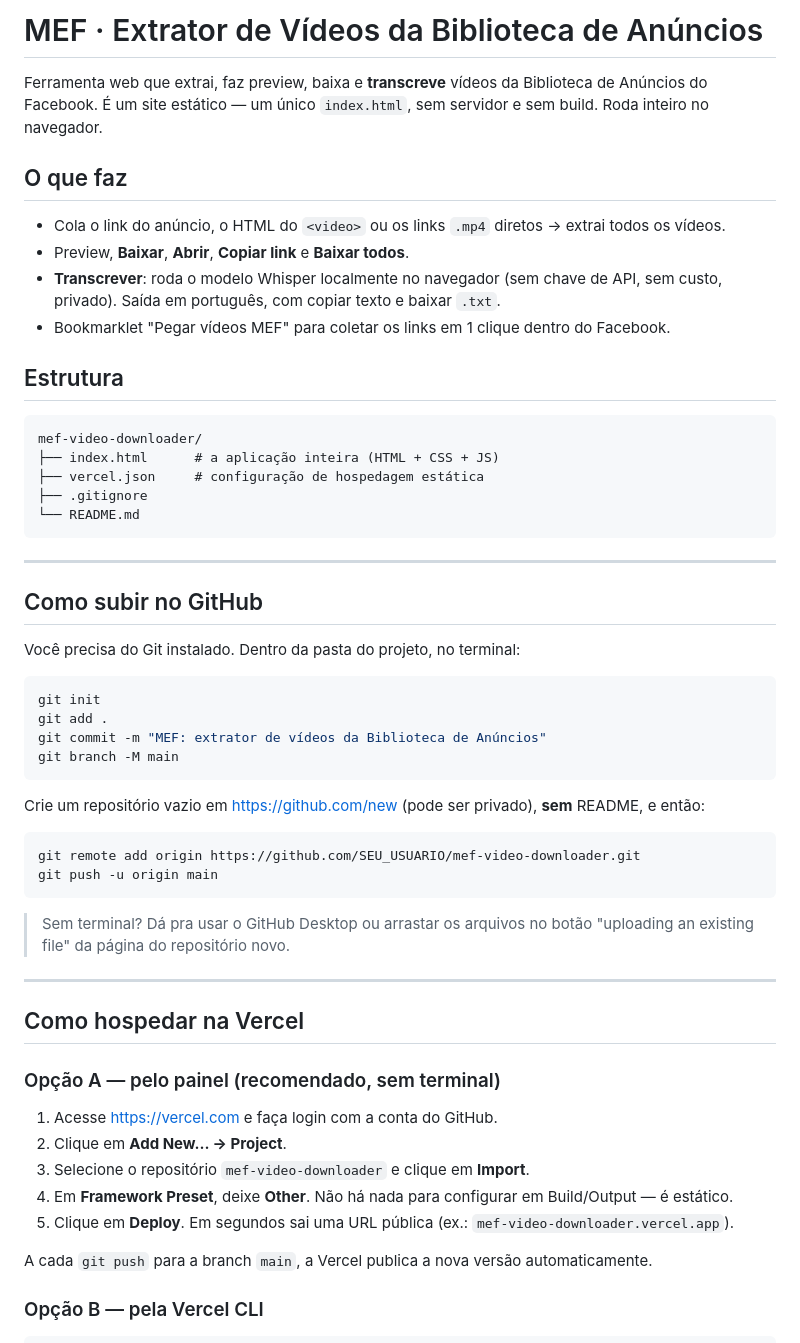
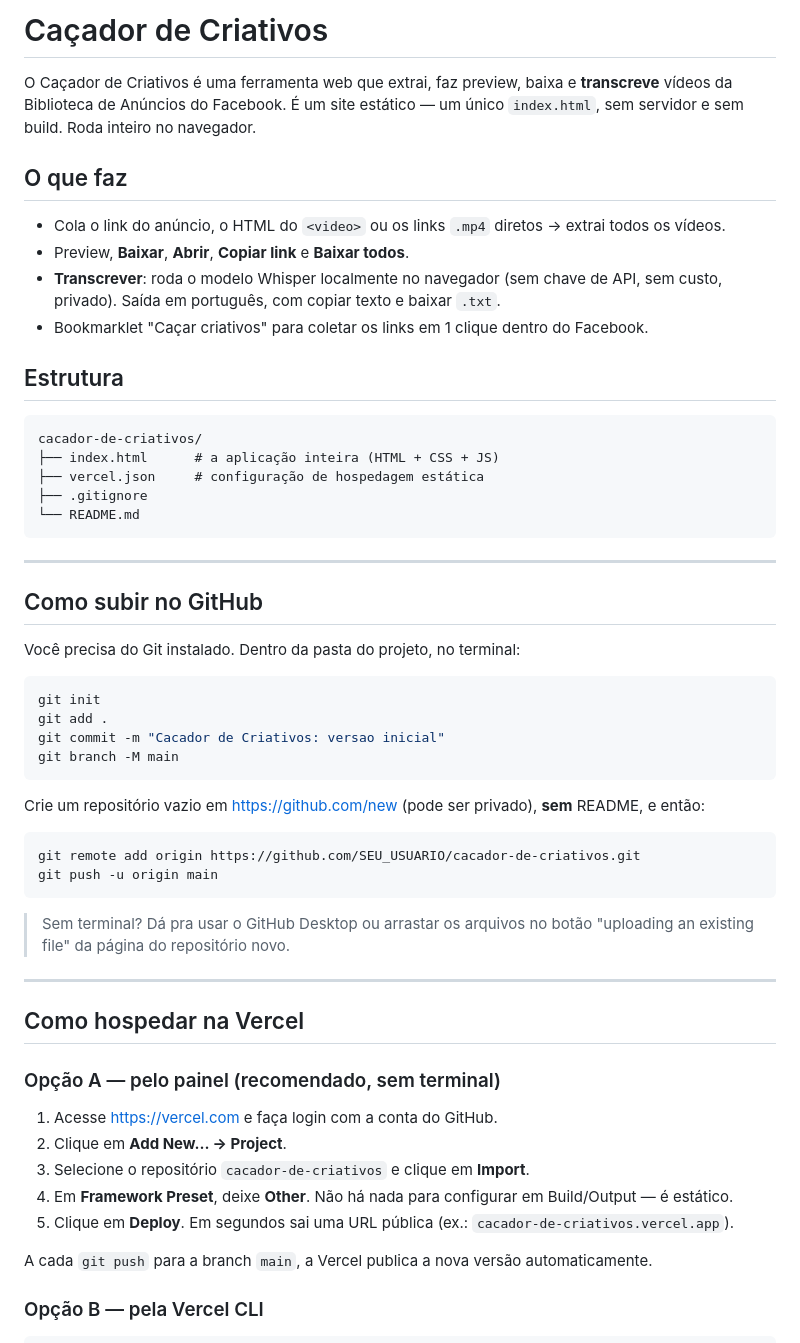
Before and after one commit to felipeheredia7/escala-ads, a Markdown page: README.md, the part around the change. Drawn GitHub-style.

````diff
--- a/README.md
+++ b/README.md
@@ -1,6 +1,6 @@
-# MEF · Extrator de Vídeos da Biblioteca de Anúncios
+# Caçador de Criativos
 
-Ferramenta web que extrai, faz preview, baixa e **transcreve** vídeos da Biblioteca de
+O Caçador de Criativos é uma ferramenta web que extrai, faz preview, baixa e **transcreve** vídeos da Biblioteca de
 Anúncios do Facebook. É um site estático — um único `index.html`, sem servidor e sem
 build. Roda inteiro no navegador.
 
@@ -9,12 +9,12 @@ build. Roda inteiro no navegador.
 - Cola o link do anúncio, o HTML do `<video>` ou os links `.mp4` diretos → extrai todos os vídeos.
 - Preview, **Baixar**, **Abrir**, **Copiar link** e **Baixar todos**.
 - **Transcrever**: roda o modelo Whisper localmente no navegador (sem chave de API, sem custo, privado). Saída em português, com copiar texto e baixar `.txt`.
-- Bookmarklet "Pegar vídeos MEF" para coletar os links em 1 clique dentro do Facebook.
+- Bookmarklet "Caçar criativos" para coletar os links em 1 clique dentro do Facebook.
 
 ## Estrutura
 
 ```
-mef-video-downloader/
+cacador-de-criativos/
 ├── index.html      # a aplicação inteira (HTML + CSS + JS)
 ├── vercel.json     # configuração de hospedagem estática
 ├── .gitignore
@@ -30,7 +30,7 @@ Você precisa do Git instalado. Dentro da pasta do projeto, no terminal:
 ```bash
 git init
 git add .
-git commit -m "MEF: extrator de vídeos da Biblioteca de Anúncios"
+git commit -m "Cacador de Criativos: versao inicial"
 git branch -M main
 ```
 
@@ -38,7 +38,7 @@ Crie um repositório vazio em https://github.com/new (pode ser privado), **sem**
 e então:
 
 ```bash
-git remote add origin https://github.com/SEU_USUARIO/mef-video-downloader.git
+git remote add origin https://github.com/SEU_USUARIO/cacador-de-criativos.git
 git push -u origin main
 ```
 
@@ -53,9 +53,9 @@ git push -u origin main
 
 1. Acesse https://vercel.com e faça login com a conta do GitHub.
 2. Clique em **Add New… → Project**.
-3. Selecione o repositório `mef-video-downloader` e clique em **Import**.
+3. Selecione o repositório `cacador-de-criativos` e clique em **Import**.
 4. Em **Framework Preset**, deixe **Other**. Não há nada para configurar em Build/Output — é estático.
-5. Clique em **Deploy**. Em segundos sai uma URL pública (ex.: `mef-video-downloader.vercel.app`).
+5. Clique em **Deploy**. Em segundos sai uma URL pública (ex.: `cacador-de-criativos.vercel.app`).
 
 A cada `git push` para a branch `main`, a Vercel publica a nova versão automaticamente.
 
````
